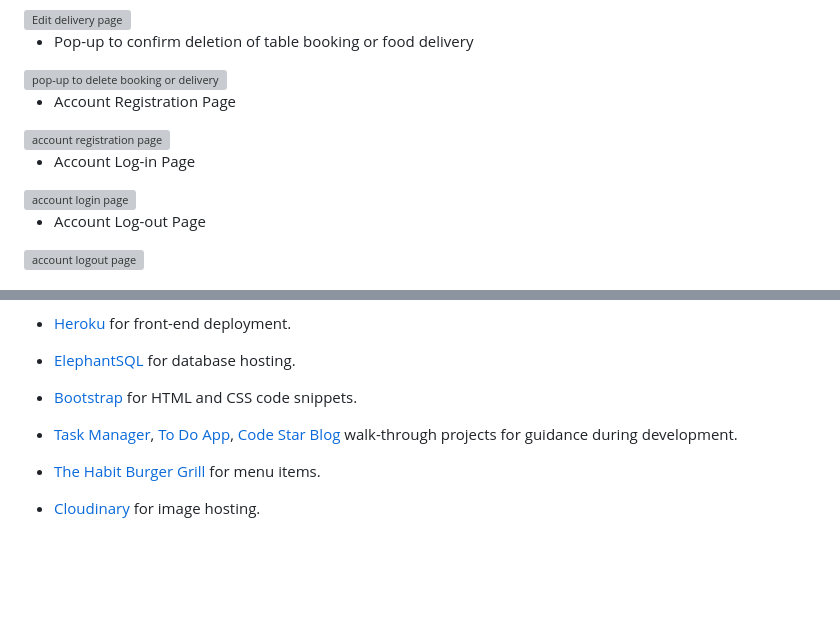
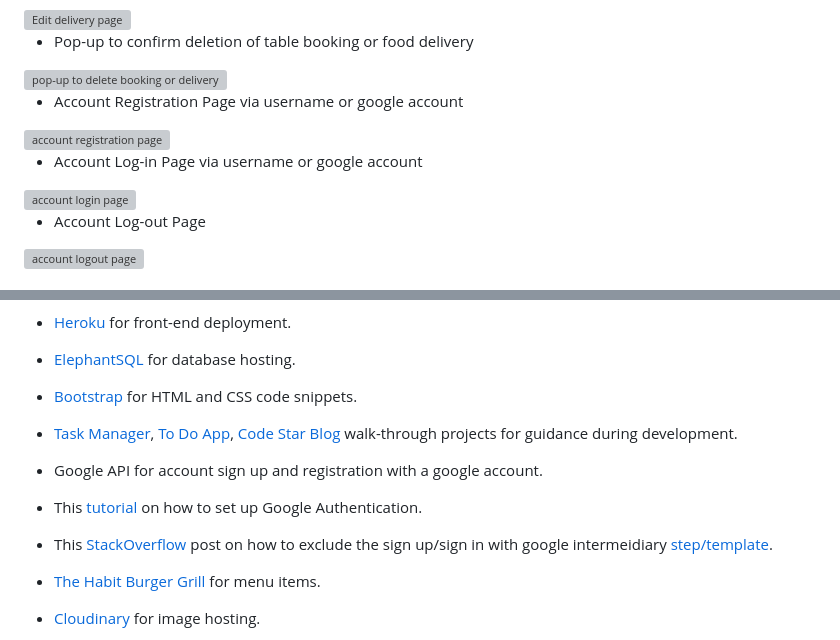
Before and after one commit to Xalil404/burgerjoint, a Markdown page: README.md, 2 parts joined by grey strips. Rendered like a GitHub page; blank space fills up the shorter version; grey boxes are pictures that could not be loaded.

```diff
--- a/README.md
+++ b/README.md
@@ -62,5 +66,5 @@ The Burger website consists of the following pages and features:
 
 <img src="https://res.cloudinary.com/dugcwv1mf/image/upload/v1698497117/Project%204/Screenshot_2023-10-28_at_1.44.58_PM_b725no.png" width="auto" height="auto" alt="pop-up to delete booking or delivery">
 
-* Account Registration Page
+* Account Registration Page via username or google account
 
@@ -68,3 +72,3 @@ The Burger website consists of the following pages and features:
 
-* Account Log-in Page
+* Account Log-in Page via username or google account
 
@@ -116,6 +120,12 @@ Deployment of the Burger Joint application was done from the very start of the p
 
 * [Task Manager](https://zadachamanager-d3722b3cb1b7.herokuapp.com/), [To Do App](https://todoprilozheniya-b8e10f9f2dc1.herokuapp.com/), [Code Star Blog](https://helloblog-eb1bdbb756c3.herokuapp.com/) walk-through projects for guidance during development.
 
+* Google API for account sign up and registration  with a google account.
+
+* This [tutorial](https://www.youtube.com/watch?v=56w8p0goIfs) on how to set up Google Authentication.
+
+* This [StackOverflow](https://stackoverflow.com/questions/70873098/login-with-google-redairecting-on-conformation-page-to-continue-django) post on how to exclude the sign up/sign in with google intermeidiary [step/template](https://gyazo.com/afbbdbf822579d00e0b7ad4cbb5fa121).
+
 * [The Habit Burger Grill](https://www.habitburger.com/) for menu items.
 
 * [Cloudinary](https://cloudinary.com/) for image hosting.
```
Also changed, not shown: other parts of README.md (+7 -3 lines), TESTING.md (+3 -3 lines).
